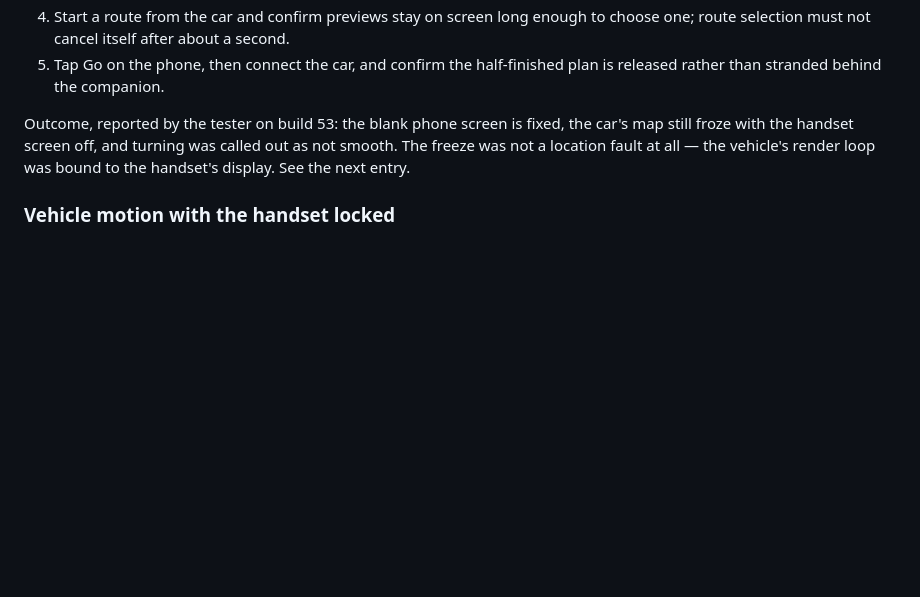
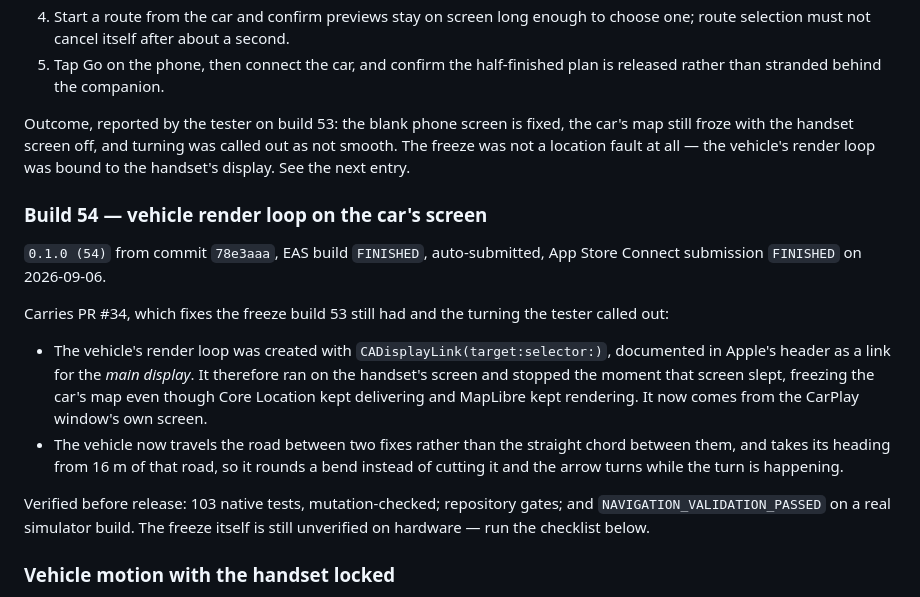
Before and after one commit to yassinsolim/NavOSS, a Markdown page: docs/release/testflight.md, the part around the change. GitHub-like rendering; blank space fills up the shorter version.

Commit message:
docs(release): record TestFlight build 54
Signed-off-by: Yassin Soliman <108886216+yassinsolim@users.noreply.github.com>

```diff
--- a/docs/release/testflight.md
+++ b/docs/release/testflight.md
@@ -607,6 +607,25 @@ Outcome, reported by the tester on build 53: the blank phone screen is fixed, th
 with the handset screen off, and turning was called out as not smooth. The freeze was not a location
 fault at all — the vehicle's render loop was bound to the handset's display. See the next entry.
 
+### Build 54 — vehicle render loop on the car's screen
+
+`0.1.0 (54)` from commit `78e3aaa`, EAS build `FINISHED`, auto-submitted, App Store Connect
+submission `FINISHED` on 2026-09-06.
+
+Carries PR #34, which fixes the freeze build 53 still had and the turning the tester called out:
+
+- The vehicle's render loop was created with `CADisplayLink(target:selector:)`, documented in
+  Apple's header as a link for the _main display_. It therefore ran on the handset's screen and
+  stopped the moment that screen slept, freezing the car's map even though Core Location kept
+  delivering and MapLibre kept rendering. It now comes from the CarPlay window's own screen.
+- The vehicle now travels the road between two fixes rather than the straight chord between them,
+  and takes its heading from 16 m of that road, so it rounds a bend instead of cutting it and the
+  arrow turns while the turn is happening.
+
+Verified before release: 103 native tests, mutation-checked; repository gates; and
+`NAVIGATION_VALIDATION_PASSED` on a real simulator build. The freeze itself is still unverified on
+hardware — run the checklist below.
+
 ### Vehicle motion with the handset locked
 
 Run on an entitled physical head unit, parked or passenger-operated, and record the build number,
```
